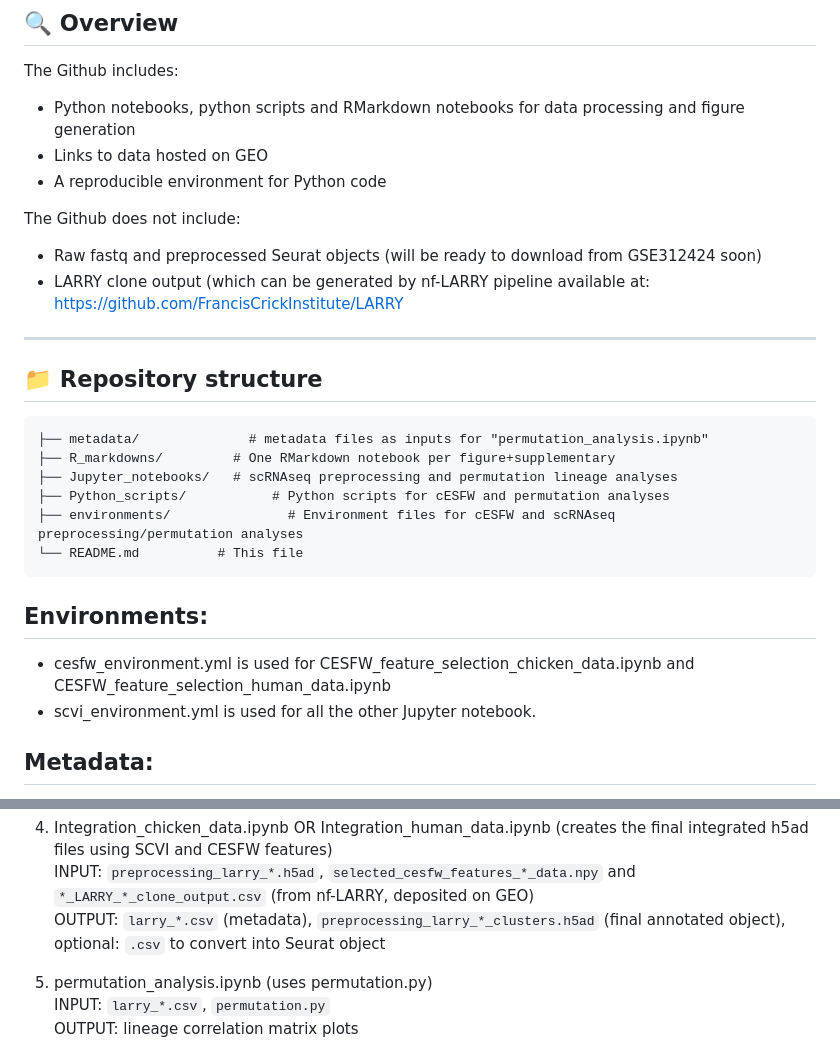
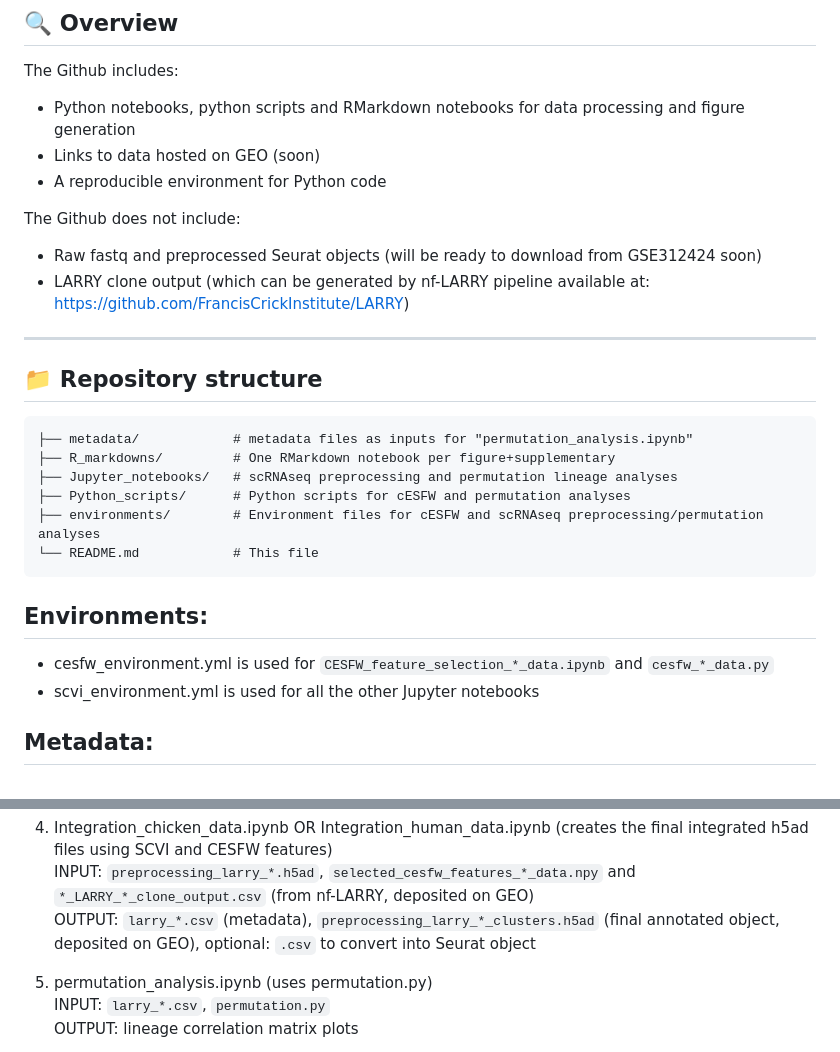
Before and after one commit to giulia-boezio/LARRY_spinal_cord_embryo_2025, a Markdown page: README.md, 2 parts joined by grey strips. Rendered like a GitHub page.

````diff
--- a/README.md
+++ b/README.md
@@ -13,29 +13,29 @@ https://www.biorxiv.org/content/10.1101/2025.10.24.684328v1.full
 
 The Github includes:
 - Python notebooks, python scripts and RMarkdown notebooks for data processing and figure generation
-- Links to data hosted on GEO
+- Links to data hosted on GEO (soon)
 - A reproducible environment for Python code
 
 
 The Github does not include:
 - Raw fastq and preprocessed Seurat objects (will be ready to download from GSE312424 soon)
-- LARRY clone output (which can be generated by nf-LARRY pipeline available at: https://github.com/FrancisCrickInstitute/LARRY
+- LARRY clone output (which can be generated by nf-LARRY pipeline available at: https://github.com/FrancisCrickInstitute/LARRY)
 
 ---
 
 ## 📁 Repository structure
 ```
-├── metadata/              # metadata files as inputs for "permutation_analysis.ipynb"
+├── metadata/            # metadata files as inputs for "permutation_analysis.ipynb"
 ├── R_markdowns/         # One RMarkdown notebook per figure+supplementary
 ├── Jupyter_notebooks/   # scRNAseq preprocessing and permutation lineage analyses
-├── Python_scripts/           # Python scripts for cESFW and permutation analyses
-├── environments/               # Environment files for cESFW and scRNAseq preprocessing/permutation analyses
-└── README.md          # This file
+├── Python_scripts/      # Python scripts for cESFW and permutation analyses
+├── environments/        # Environment files for cESFW and scRNAseq preprocessing/permutation analyses
+└── README.md            # This file
 ```
 
 ## Environments:
-- cesfw_environment.yml is used for CESFW_feature_selection_chicken_data.ipynb and CESFW_feature_selection_human_data.ipynb
-- scvi_environment.yml is used for all the other Jupyter notebook.
+- cesfw_environment.yml is used for `CESFW_feature_selection_*_data.ipynb` and `cesfw_*_data.py`
+- scvi_environment.yml is used for all the other Jupyter notebooks
 
 ## Metadata:
 - larry_chicken.csv contains the info to run permutation_analysis.ipynb with chicken data
@@ -57,7 +57,7 @@ The Github does not include:
 
 4. Integration_chicken_data.ipynb OR Integration_human_data.ipynb (creates the final integrated h5ad files using SCVI and CESFW features)
    INPUT: `preprocessing_larry_*.h5ad`, `selected_cesfw_features_*_data.npy` and `*_LARRY_*_clone_output.csv` (from nf-LARRY, deposited on GEO)
-   OUTPUT: `larry_*.csv` (metadata), `preprocessing_larry_*_clusters.h5ad` (final annotated object), optional: `.csv` to convert into Seurat object
+   OUTPUT: `larry_*.csv` (metadata), `preprocessing_larry_*_clusters.h5ad` (final annotated object, deposited on GEO), optional: `.csv` to convert into Seurat object
 
 5. permutation_analysis.ipynb (uses permutation.py)
    INPUT: `larry_*.csv`, `permutation.py`
````
